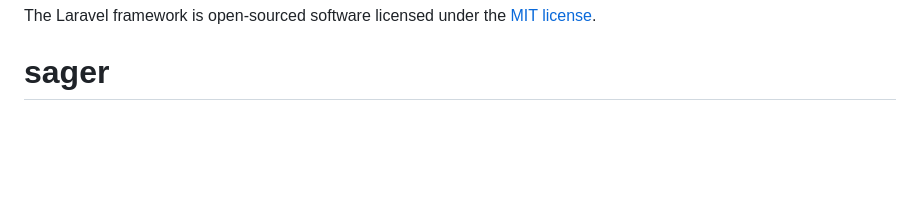
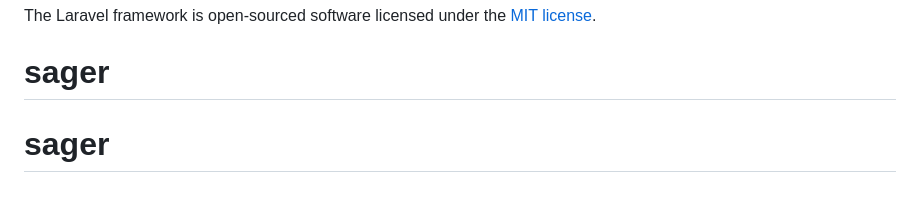
Before and after one commit to Rachad-Alabi-ADEKAMBI/sager, a Markdown page: README.md, the part around the change. Drawn GitHub-style; blank space fills up the shorter version.

```diff
--- a/README.md
+++ b/README.md
@@ -60,3 +60,4 @@ If you discover a security vulnerability within Laravel, please send an e-mail t
 
 The Laravel framework is open-sourced software licensed under the [MIT license](https://opensource.org/licenses/MIT).
 # sager
+# sager
```
